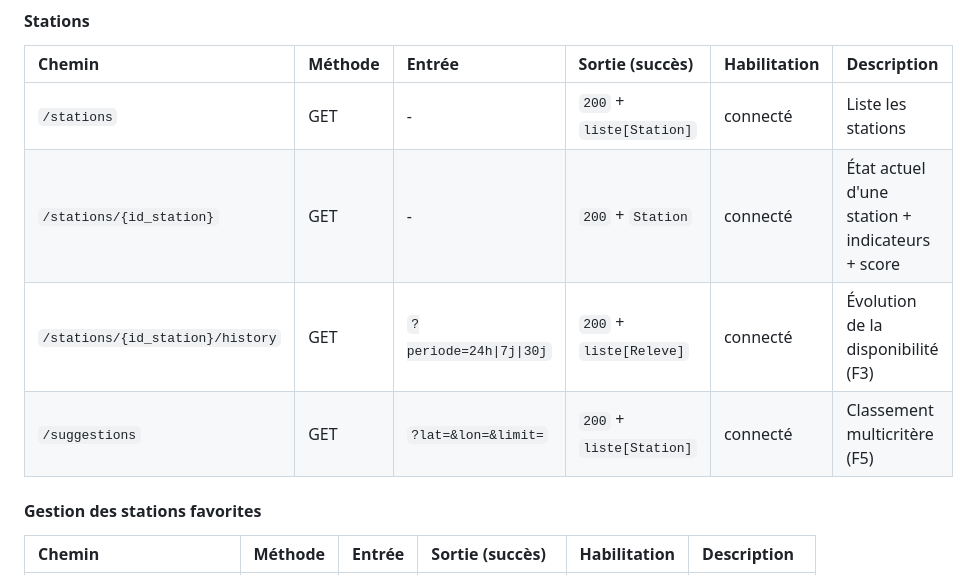
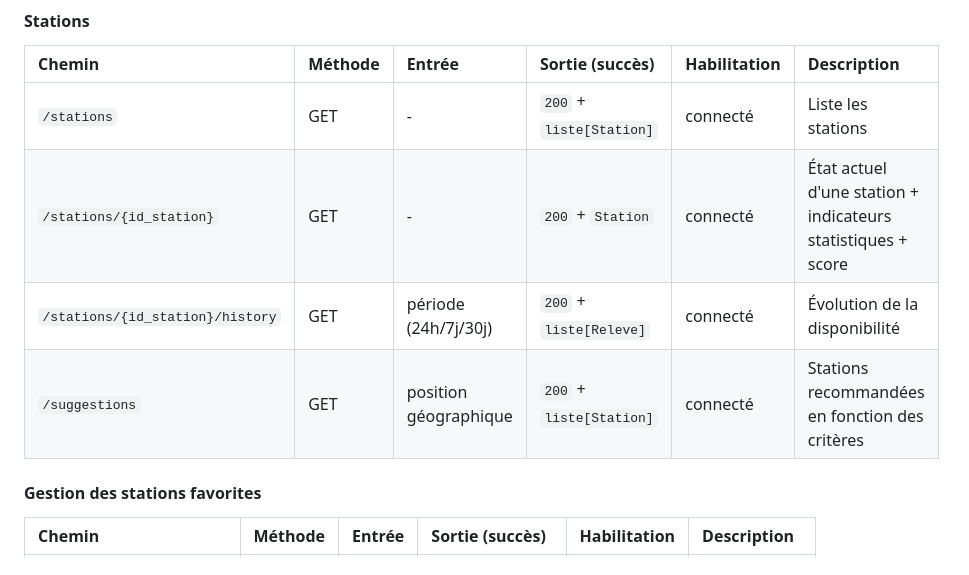
Before and after one commit to Eddboy-ensai/ensai-it-project-2a-team14, a Markdown page: doc/questions.md, the part around the change. GitHub-like rendering.

Commit message:
proposition endpoints

```diff
--- a/doc/questions.md
+++ b/doc/questions.md
@@ -79,9 +79,9 @@ Proposition :
 | Chemin | Méthode | Entrée | Sortie (succès) | Habilitation | Description |
 | :---- | :---- | :---- | :---- | :---- | :---- |
 | `/stations` | GET | - | `200` + `liste[Station]` | connecté | Liste les stations |
-| `/stations/{id_station}` | GET | - | `200` + `Station` | connecté | État actuel d'une station + indicateurs + score |
-| `/stations/{id_station}/history` | GET | `?periode=24h\|7j\|30j` | `200` + `liste[Releve]` | connecté | Évolution de la disponibilité (F3) |
-| `/suggestions` | GET | `?lat=&lon=&limit=` | `200` + `liste[Station]` | connecté | Classement multicritère (F5) |
+| `/stations/{id_station}` | GET | - | `200` + `Station` | connecté | État actuel d'une station + indicateurs statistiques + score |
+| `/stations/{id_station}/history` | GET | période (24h/7j/30j) | `200` + `liste[Releve]` | connecté | Évolution de la disponibilité |
+| `/suggestions` | GET | position géographique | `200` + `liste[Station]` | connecté | Stations recommandées en fonction des critères |
 
 #### Gestion des stations favorites
 
```
